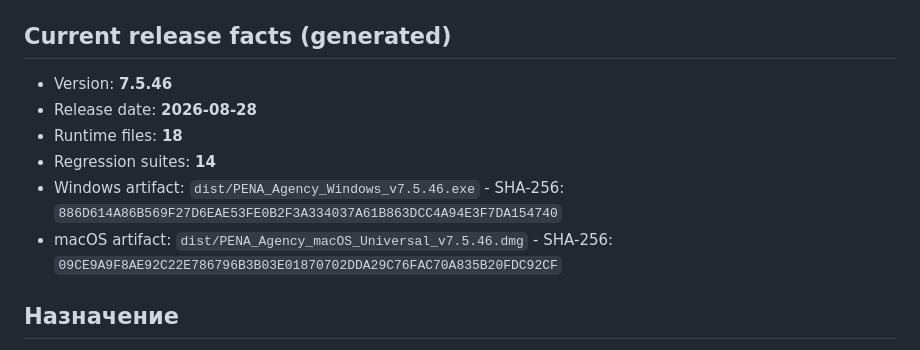
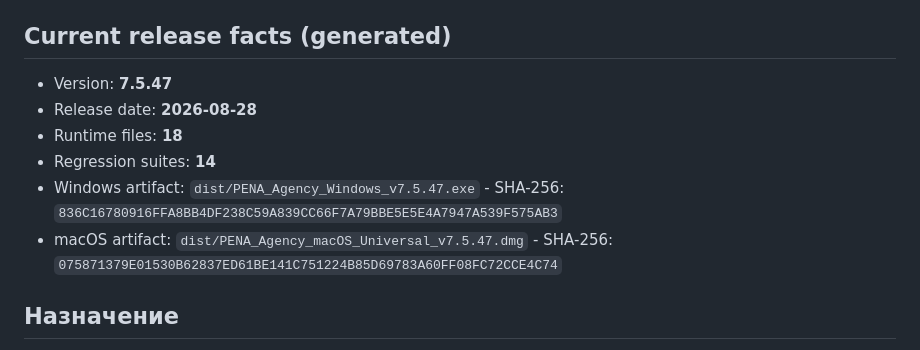
Before and after one commit to dmikhailovspace-commits/bx24-extension, a Markdown page: PROJECT_CONTEXT.md, the part around the change. GitHub-like rendering.

Commit message:
Update v7.5.47 release context

```diff
--- a/PROJECT_CONTEXT.md
+++ b/PROJECT_CONTEXT.md
@@ -5,12 +5,12 @@
 <!-- AUTO:BEGIN -->
 ## Current release facts (generated)
 
-- Version: **7.5.46**
+- Version: **7.5.47**
 - Release date: **2026-08-28**
 - Runtime files: **18**
 - Regression suites: **14**
-- Windows artifact: `dist/PENA_Agency_Windows_v7.5.46.exe` - SHA-256: `886D614A86B569F27D6EAE53FE0B2F3A334037A61B863DCC4A94E3F7DA154740`
-- macOS artifact: `dist/PENA_Agency_macOS_Universal_v7.5.46.dmg` - SHA-256: `09CE9A9F8AE92C22E786796B3B03E01870702DDA29C76FAC70A835B20FDC92CF`
+- Windows artifact: `dist/PENA_Agency_Windows_v7.5.47.exe` - SHA-256: `836C16780916FFA8BB4DF238C59A839CC66F7A79BBE5E5E4A7947A539F575AB3`
+- macOS artifact: `dist/PENA_Agency_macOS_Universal_v7.5.47.dmg` - SHA-256: `075871379E01530B62837ED61BE141C751224B85D69783A60FF08FC72CCE4C74`
 <!-- AUTO:END -->
 
 ## Назначение
```
